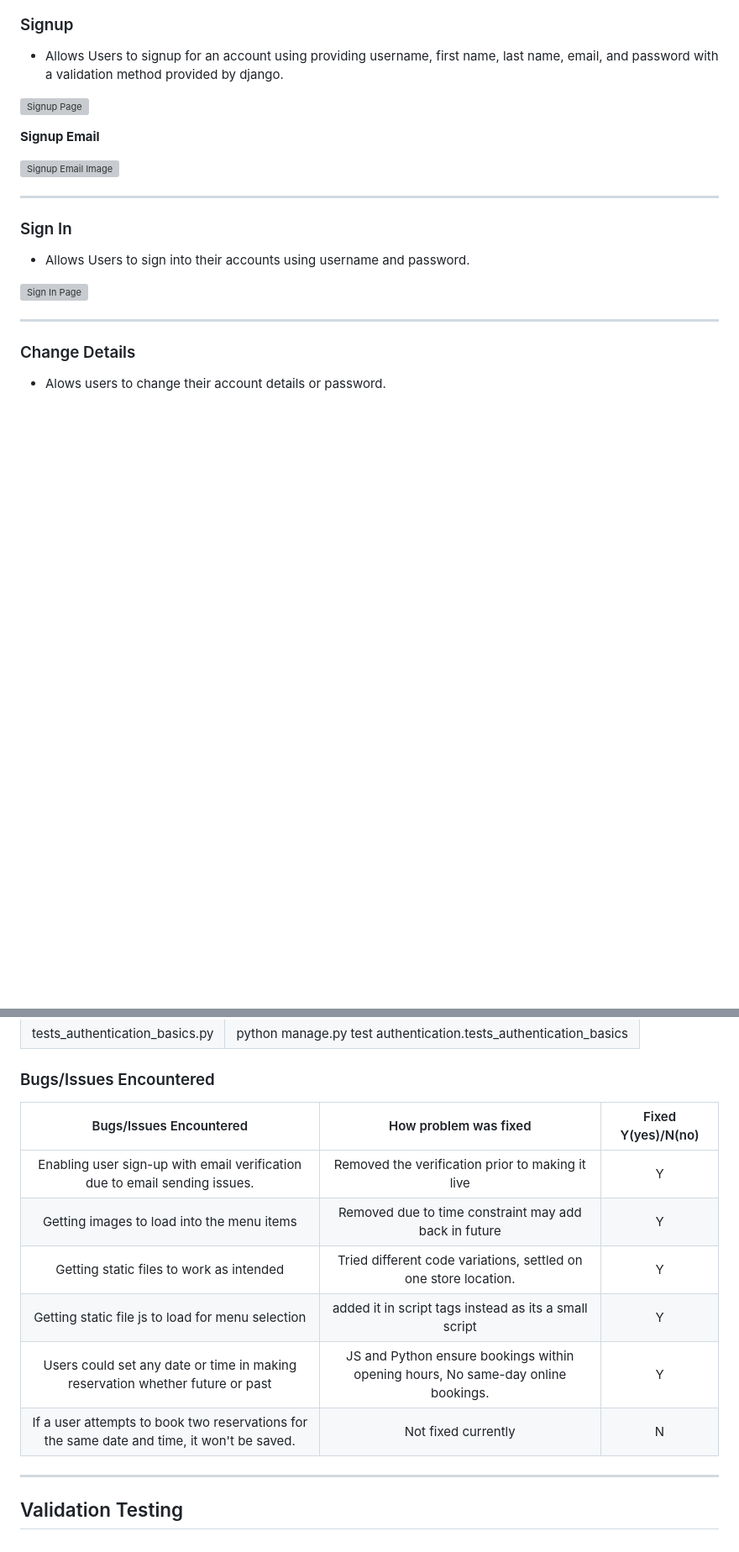
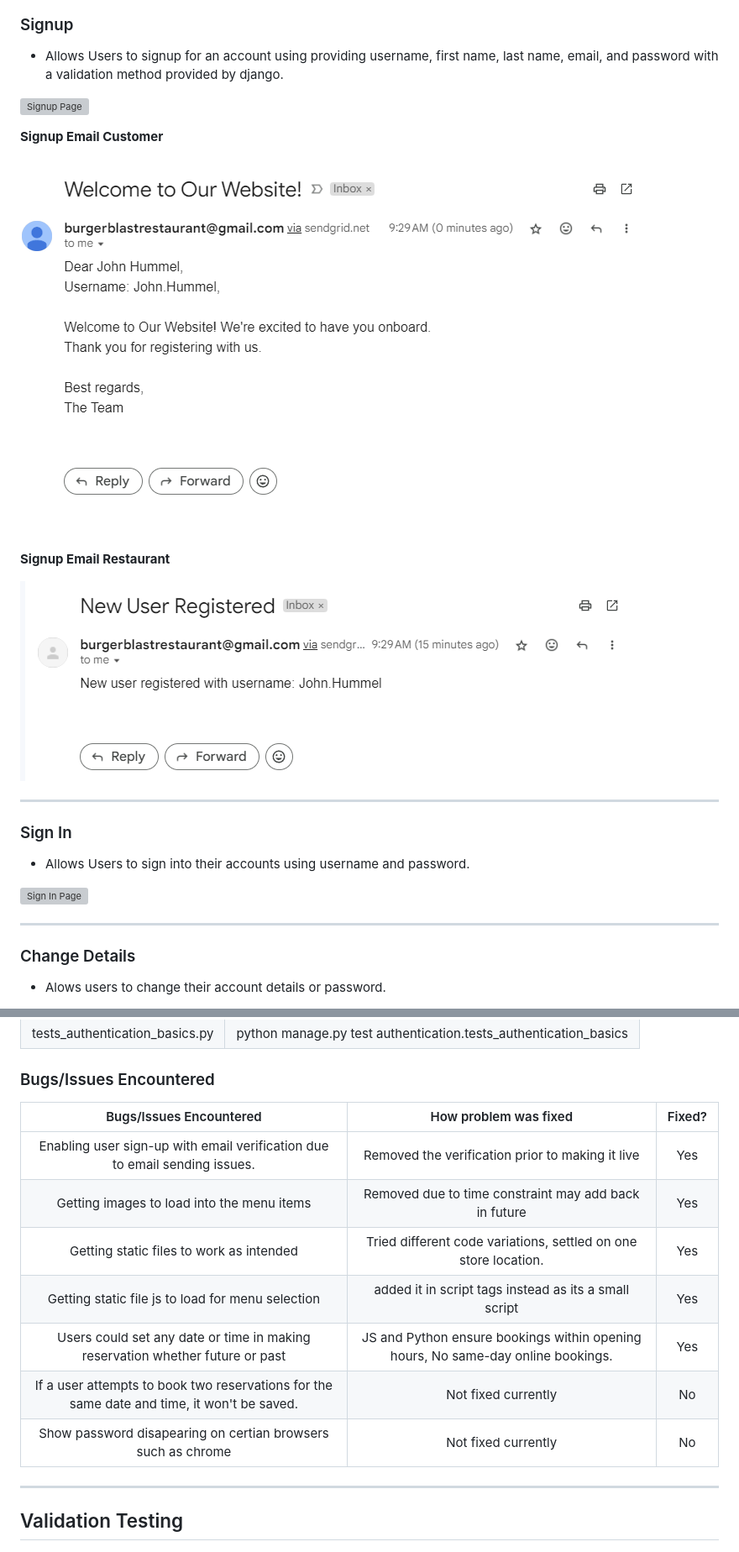
Before and after one commit to Danger0101/Burger_Blast_CI_PP4, a Markdown page: README.md, 2 parts joined by grey strips. Shown at 84% size. Rendered like a GitHub page; blank space fills up the shorter version; grey boxes are pictures that could not be loaded.

Commit message:
Adding the new images to readme file

```diff
--- a/README.md
+++ b/README.md
@@ -105,9 +105,13 @@ The site allows users:
 
 ![Signup Page](./staticfiles/images/feature_images/signup_page.png)
 
-**Signup Email**
+**Signup Email Customer**
 
-![Signup Email Image](./staticfiles/images/burger_blast_email_images)
+![Signup Email Image](./staticfiles/images/burger_blast_email_images/account_creation_email.png)
+
+**Signup Email Restaurant**
+
+![Signup Email Image](./staticfiles/images/burger_blast_email_images/account_creation_restaurant_email.png)
 
 ---
 
@@ -282,14 +308,15 @@ The site allows users:
 
 ### Bugs/Issues Encountered
 
-|                                  Bugs/Issues Encountered                                   |                              How problem was fixed                               | Fixed Y(yes)/N(no) |
-| :----------------------------------------------------------------------------------------: | :------------------------------------------------------------------------------: | :----------------: |
-|         Enabling user sign-up with email verification due to email sending issues.         |                 Removed the verification prior to making it live                 |         Y          |
-|                         Getting images to load into the menu items                         |              Removed due to time constraint may add back in future               |         Y          |
-|                          Getting static files to work as intended                          |         Tried different code variations, settled on one store location.          |         Y          |
-|                     Getting static file js to load for menu selection                      |              added it in script tags instead as its a small script               |         Y          |
-|       Users could set any date or time in making reservation whether future or past        | JS and Python ensure bookings within opening hours, No same-day online bookings. |         Y          |
-| If a user attempts to book two reservations for the same date and time, it won't be saved. |                               Not fixed currently                                |         N          |
+|                                  Bugs/Issues Encountered                                   |                              How problem was fixed                               | Fixed? |
+| :----------------------------------------------------------------------------------------: | :------------------------------------------------------------------------------: | :----: |
+|         Enabling user sign-up with email verification due to email sending issues.         |                 Removed the verification prior to making it live                 |  Yes   |
+|                         Getting images to load into the menu items                         |              Removed due to time constraint may add back in future               |  Yes   |
+|                          Getting static files to work as intended                          |         Tried different code variations, settled on one store location.          |  Yes   |
+|                     Getting static file js to load for menu selection                      |              added it in script tags instead as its a small script               |  Yes   |
+|       Users could set any date or time in making reservation whether future or past        | JS and Python ensure bookings within opening hours, No same-day online bookings. |  Yes   |
+| If a user attempts to book two reservations for the same date and time, it won't be saved. |                               Not fixed currently                                |   No   |
+|                Show password disapearing on certian browsers such as chrome                |                               Not fixed currently                                |   No   |
 
 ---
 
```
Also changed, not shown: other parts of README.md (+42 -19 lines).
